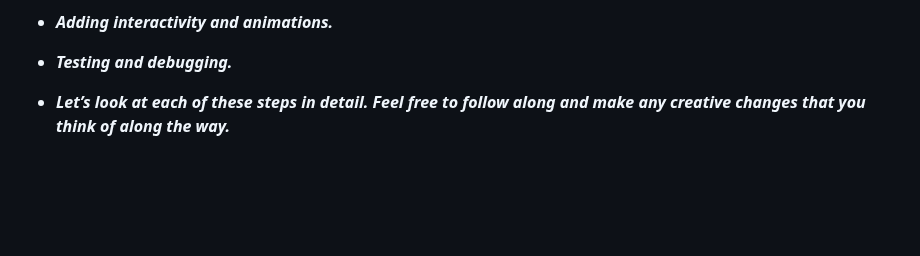
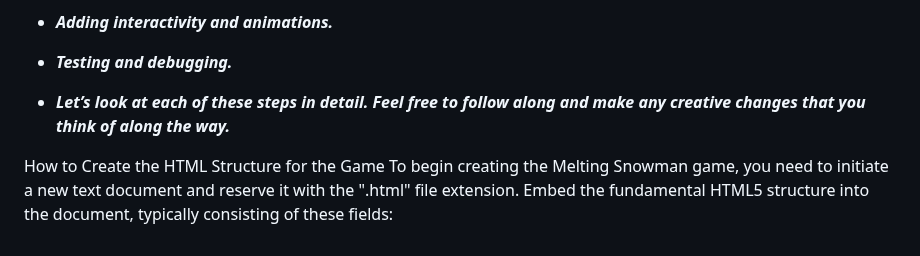
Before and after one commit to MARSFOREVER472/Melting_Snowman, a Markdown page: README.md, the part around the change. Rendered like a GitHub page; blank space fills up the shorter version.

```diff
--- a/README.md
+++ b/README.md
@@ -73,3 +73,6 @@
 - **_Testing and debugging._**
 
 - **_Let’s look at each of these steps in detail. Feel free to follow along and make any creative changes that you think of along the way._**
+
+How to Create the HTML Structure for the Game
+To begin creating the Melting Snowman game, you need to initiate a new text document and reserve it with the ".html" file extension. Embed the fundamental HTML5 structure into the document, typically consisting of these fields:
```
